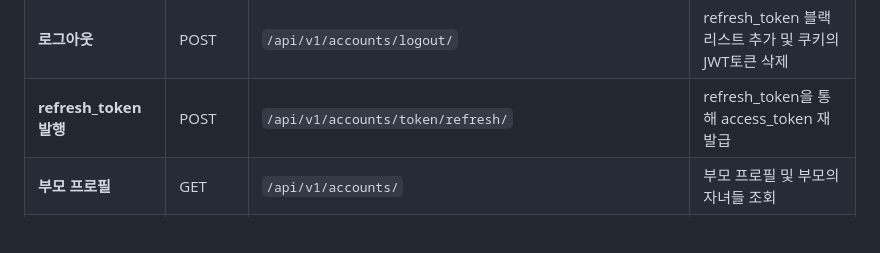
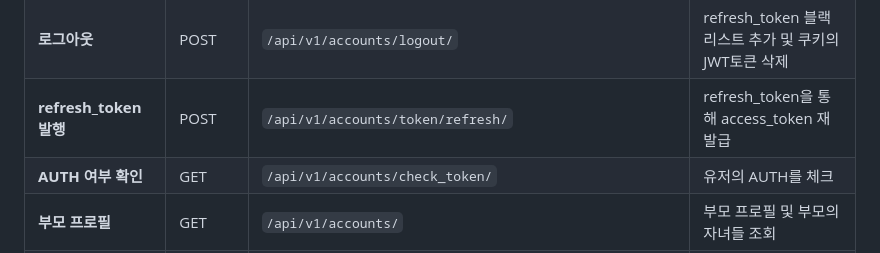
Before and after one commit to strongdambi/moamoa, a Markdown page: README.md, the part around the change printed below. Rendered like a GitHub page.

```diff
--- a/README.md
+++ b/README.md
@@ -73,6 +73,7 @@ python manage.py runserver
 | **자녀 로그인**          | POST        | `/api/v1/accounts/login/`                     | 인덱스의 키즈 로그인을 통해서 아이디 및 비밀번호 입력후 쿠키 및 JWT토큰 발급  |
 | **로그아웃**             | POST        | `/api/v1/accounts/logout/`                    | refresh_token 블랙리스트 추가 및 쿠키의 JWT토큰 삭제                        |
 | **refresh_token 발행**   | POST        | `/api/v1/accounts/token/refresh/`             | refresh_token을 통해 access_token 재발급                                    |
+| **AUTH 여부 확인**      | GET         | `/api/v1/accounts/check_token/`                | 유저의 AUTH를 체크                                                          |
 | **부모 프로필**          | GET         | `/api/v1/accounts/`                           | 부모 프로필 및 부모의 자녀들 조회                                            |
 | **자녀 정보 조회**       | GET         | `/api/v1/accounts/children/<int:pk>/`           | 자녀의 생일, 이름, 아이디 프로필이미지 조회                                |
 | **자녀 정보 수정**       | PUT         | `/api/v1/accounts/children/<int:pk>/`         | 자녀의 생일, 이름, 아이디, 비밀번호, 프로필 수정                             |
```
Also changed, not shown: other parts of README.md (+1 -0 lines).
